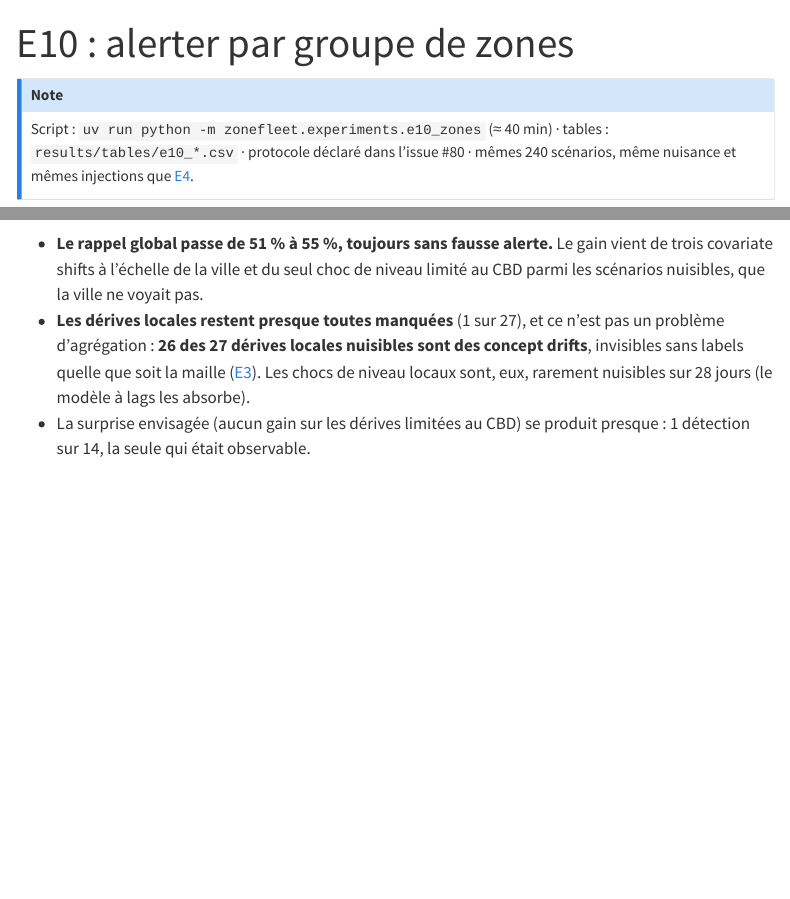
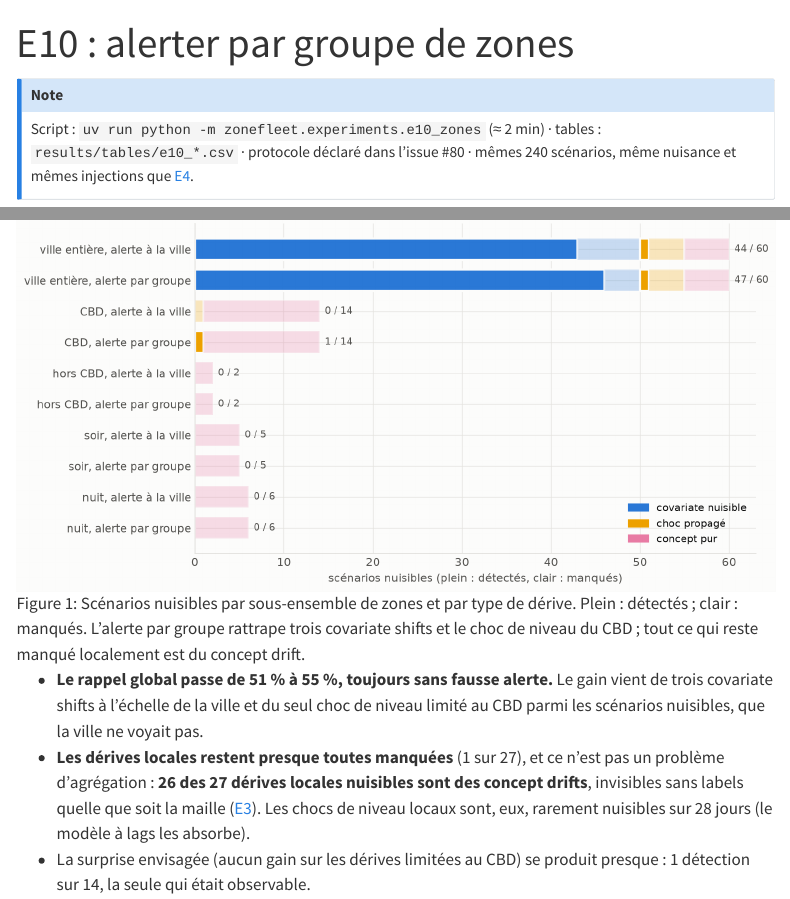
Before and after one commit to gwils28/zonefleet-observability, a Quarto document (site/experiences/e10-zones.qmd): the page in a window 1100 px wide, from its top, and a second part further down, joined at a grey line. Rendered offline with R 4.5, knitr and Pandoc in place of Quarto, with nearby package versions; menus at the side of the page are left out.

Commit message:
docs(experiences): E10, figure et durée à jour (≈ 2 min)

```diff
--- a/site/experiences/e10-zones.qmd
+++ b/site/experiences/e10-zones.qmd
@@ -4,7 +4,7 @@ description: "Évaluer la condition jointe séparément sur les zones CBD et hor
 ---
 
 ::: {.callout-note appearance="minimal"}
-Script : `uv run python -m zonefleet.experiments.e10_zones` (≈ 40 min) · tables :
+Script : `uv run python -m zonefleet.experiments.e10_zones` (≈ 2 min) · tables :
 `results/tables/e10_*.csv` · protocole déclaré dans l'issue #80 · mêmes 240 scénarios,
 même nuisance et mêmes injections que [E4](e4-backtest.qmd).
 :::
@@ -19,6 +19,8 @@ propres à chaque groupe, puis alerter si l'un des groupes alerte, détecte-t-il
 ## Résultats
 
 {{< include ../_tables/e10_summary.md >}}
+
+![Scénarios nuisibles par sous-ensemble de zones et par type de dérive. Plein : détectés ; clair : manqués. L'alerte par groupe rattrape trois covariate shifts et le choc de niveau du CBD ; tout ce qui reste manqué localement est du concept drift.](../figures/e10_sous_ensembles.png){#fig-e10}
 
 - **Le rappel global passe de 51 % à 55 %, toujours sans fausse alerte.** Le gain vient
   de trois covariate shifts à l'échelle de la ville et du seul choc de niveau limité au
```
